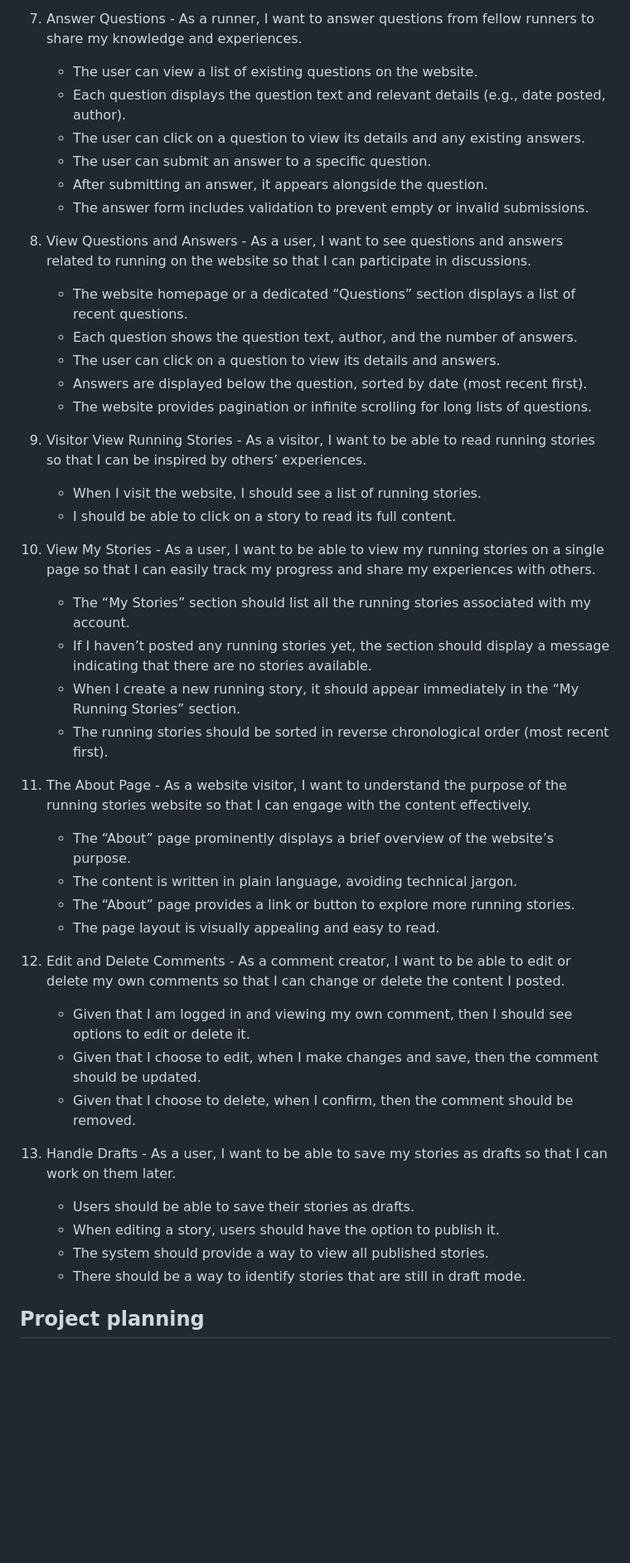
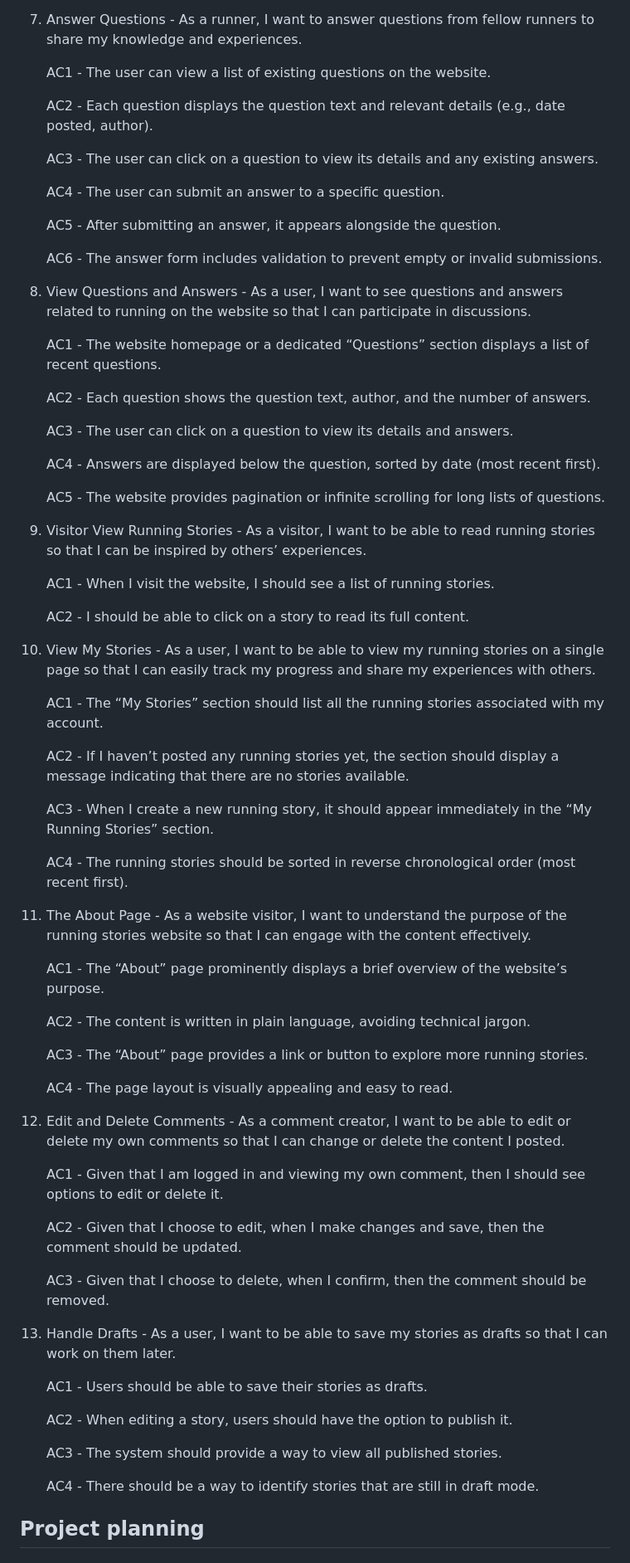
Before and after one commit to SofiaNords/running-stories, a Markdown page: README.md, the part around one of its changes. Shown at 83% size. Rendered like a GitHub page; blank space fills up the shorter version.

Commit message:
Add content to Agile Methods in README.md

```diff
--- a/README.md
+++ b/README.md
@@ -40,50 +56,74 @@ View the full website [here](https://running-stories-252b86d688ca.herokuapp.com/
 
 7. Answer Questions - As a runner, I want to answer questions from fellow runners to share my knowledge and experiences.
-    - The user can view a list of existing questions on the website.
-    - Each question displays the question text and relevant details (e.g., date posted, author).
-    - The user can click on a question to view its details and any existing answers.
-    - The user can submit an answer to a specific question.
-    - After submitting an answer, it appears alongside the question.
-    - The answer form includes validation to prevent empty or invalid submissions.
+
+    AC1 - The user can view a list of existing questions on the website.
+
+    AC2 - Each question displays the question text and relevant details (e.g., date posted, author).
+
+    AC3 - The user can click on a question to view its details and any existing answers.
+
+    AC4 - The user can submit an answer to a specific question.
+
+    AC5 - After submitting an answer, it appears alongside the question.
+
+    AC6 - The answer form includes validation to prevent empty or invalid submissions.
 
 8. View Questions and Answers - As a user, I want to see questions and answers related to running on the website so that I can participate in discussions.
-    - The website homepage or a dedicated “Questions” section displays a list of recent questions.
-    - Each question shows the question text, author, and the number of answers.
-    - The user can click on a question to view its details and answers.
-    - Answers are displayed below the question, sorted by date (most recent first).
-    - The website provides pagination or infinite scrolling for long lists of questions.
+
+    AC1 - The website homepage or a dedicated “Questions” section displays a list of recent questions.
+
+    AC2 - Each question shows the question text, author, and the number of answers.
+
+    AC3 - The user can click on a question to view its details and answers.
+
+    AC4 - Answers are displayed below the question, sorted by date (most recent first).
+
+    AC5 - The website provides pagination or infinite scrolling for long lists of questions.
 
 
 9. Visitor View Running Stories - As a visitor, I want to be able to read running stories so that I can be inspired by others’ experiences.
-    - When I visit the website, I should see a list of running stories.
-    - I should be able to click on a story to read its full content.
+
+    AC1 - When I visit the website, I should see a list of running stories.
+
+    AC2 - I should be able to click on a story to read its full content.
 
 10. View My Stories - As a user, I want to be able to view my running stories on a single page so that I can easily track my progress and share my experiences with others.
-    - The “My Stories” section should list all the running stories associated with my account.
-    - If I haven’t posted any running stories yet, the section should display a message indicating that there are no stories available.
-    - When I create a new running story, it should appear immediately in the “My Running Stories” section.
-    - The running stories should be sorted in reverse chronological order (most recent first).
+
+    AC1 - The “My Stories” section should list all the running stories associated with my account.
+
+    AC2 - If I haven’t posted any running stories yet, the section should display a message indicating that there are no stories available.
+
+    AC3 - When I create a new running story, it should appear immediately in the “My Running Stories” section.
+
+    AC4 - The running stories should be sorted in reverse chronological order (most recent first).
 
 11. The About Page - As a website visitor, I want to understand the purpose of the running stories website so that I can engage with the content effectively.
-    - The “About” page prominently displays a brief overview of the website’s purpose.
-    - The content is written in plain language, avoiding technical jargon.
-    - The “About” page provides a link or button to explore more running stories.
-    - The page layout is visually appealing and easy to read.
+
+    AC1 - The “About” page prominently displays a brief overview of the website’s purpose.
+
+    AC2 - The content is written in plain language, avoiding technical jargon.
+
+    AC3 - The “About” page provides a link or button to explore more running stories.
+
+    AC4 - The page layout is visually appealing and easy to read.
 
 12. Edit and Delete Comments - As a comment creator, I want to be able to edit or delete my own comments so that I can change or delete the content I posted.
-    - Given that I am logged in and viewing my own comment, then I should see options to edit or delete it.
-    - Given that I choose to edit, when I make changes and save, then the comment should be updated.
-    - Given that I choose to delete, when I confirm, then the comment should be removed.
+
+    AC1 - Given that I am logged in and viewing my own comment, then I should see options to edit or delete it.
+
+    AC2 - Given that I choose to edit, when I make changes and save, then the comment should be updated.
+
+    AC3 - Given that I choose to delete, when I confirm, then the comment should be removed.
 
 13. Handle Drafts - As a user, I want to be able to save my stories as drafts so that I can work on them later.
-    - Users should be able to save their stories as drafts.
-    - When editing a story, users should have the option to publish it.
-    - The system should provide a way to view all published stories.
-    - There should be a way to identify stories that are still in draft mode.
 
+    AC1 - Users should be able to save their stories as drafts.
 
+    AC2 - When editing a story, users should have the option to publish it.
 
+    AC3 - The system should provide a way to view all published stories.
 
+    AC4 - There should be a way to identify stories that are still in draft mode.
 
 ## Project planning
 
```
Also changed, not shown: other parts of README.md (+33 -17 lines).
